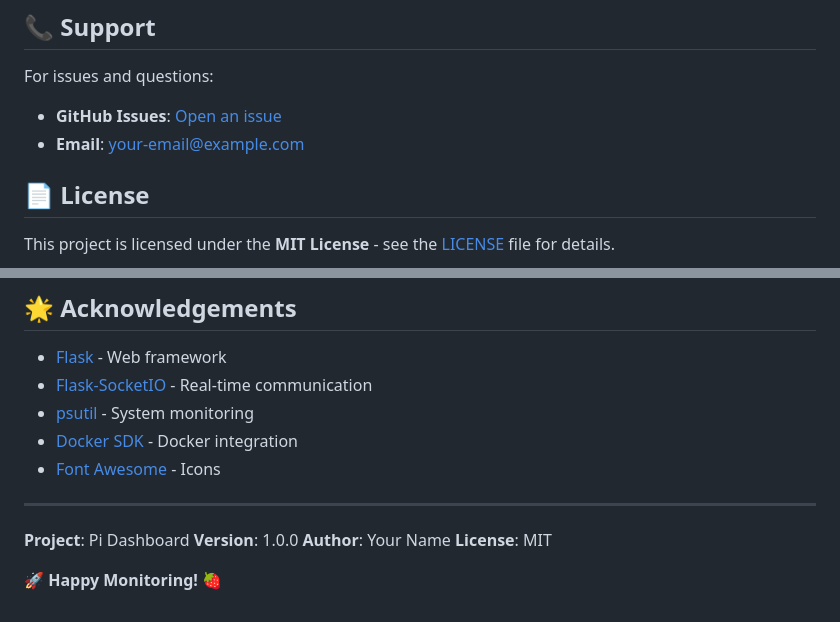
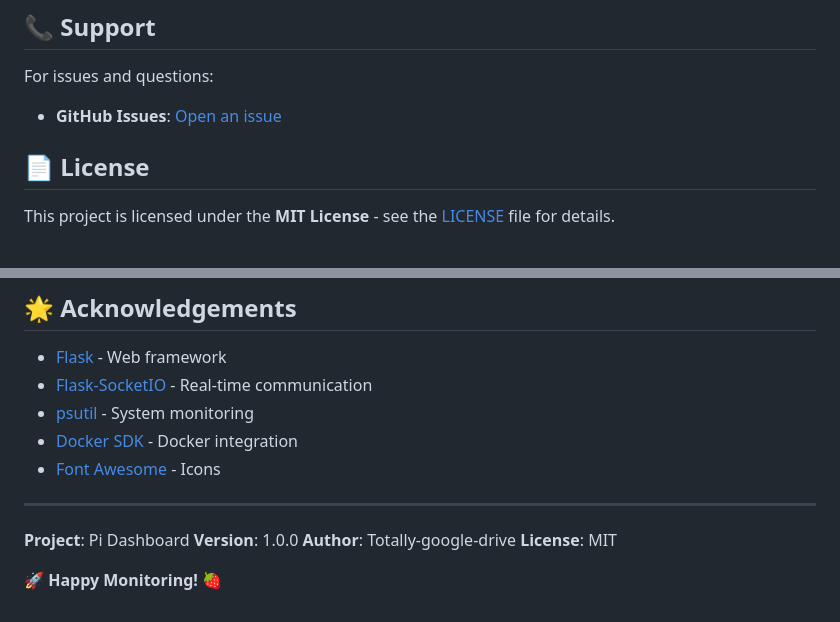
Before and after one commit to totally-google-drive/pi-dashboard, a Markdown page: README.md, 2 parts joined by grey strips. Drawn GitHub-style.

Commit message:
Update README.md
fixes

```diff
--- a/README.md
+++ b/README.md
@@ -345,8 +345,7 @@ Contributions are welcome! Please follow these guidelines:
 
 For issues and questions:
 
-- **GitHub Issues**: [Open an issue](https://github.com/yourusername/pi-dashboard/issues)
-- **Email**: your-email@example.com
+- **GitHub Issues**: [Open an issue](https://github.com/totally-google-drive/pi-dashboard/issues)
 
 ## 📄 License
 
@@ -364,7 +363,7 @@ This project is licensed under the **MIT License** - see the [LICENSE](LICENSE)
 
 **Project**: Pi Dashboard
 **Version**: 1.0.0
-**Author**: Your Name
+**Author**: Totally-google-drive
 **License**: MIT
 
 🚀 **Happy Monitoring!** 🍓
```
